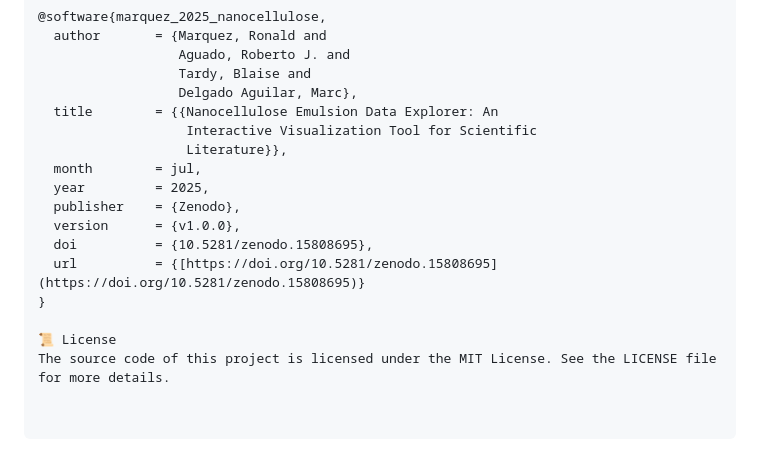
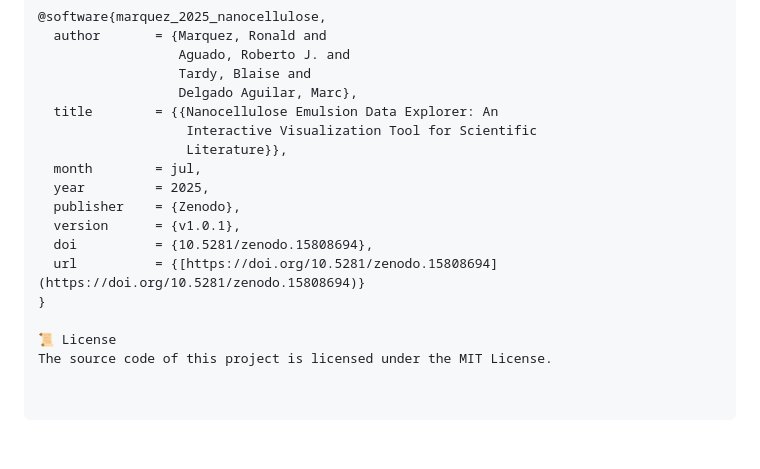
Before and after one commit to marquezrn03/Pickering-Emulsions-Tappi-Nano-2025, a Markdown page: README.md, the part around the change. Rendered like a GitHub page.

```diff
--- a/README.md
+++ b/README.md
@@ -68,10 +68,10 @@ If you use this software or its dataset in your research, please cite it. This e
   month        = jul,
   year         = 2025,
   publisher    = {Zenodo},
-  version      = {v1.0.0},
-  doi          = {10.5281/zenodo.15808695},
-  url          = {[https://doi.org/10.5281/zenodo.15808695](https://doi.org/10.5281/zenodo.15808695)}
+  version      = {v1.0.1},
+  doi          = {10.5281/zenodo.15808694},
+  url          = {[https://doi.org/10.5281/zenodo.15808694](https://doi.org/10.5281/zenodo.15808694)}
 }
 
 📜 License
-The source code of this project is licensed under the MIT License. See the LICENSE file for more details.
+The source code of this project is licensed under the MIT License.
```
